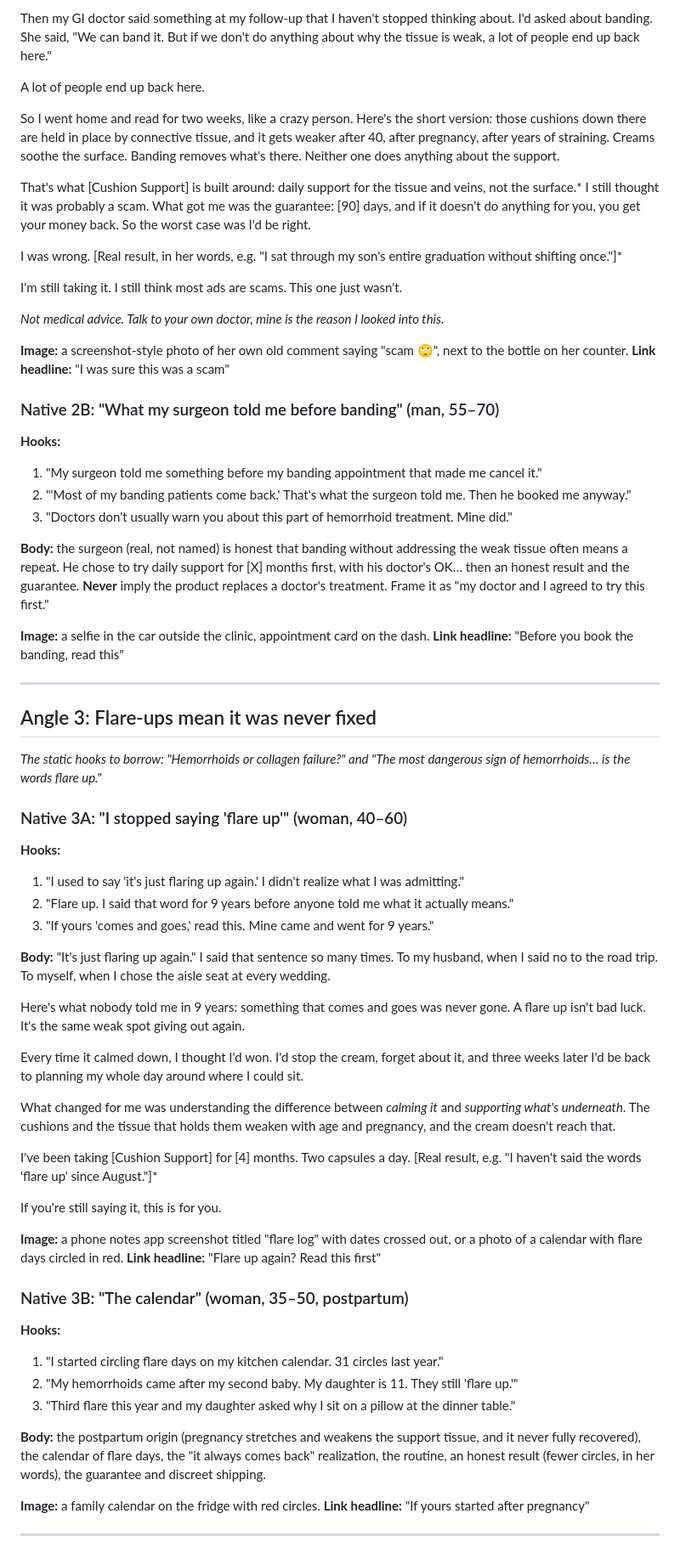
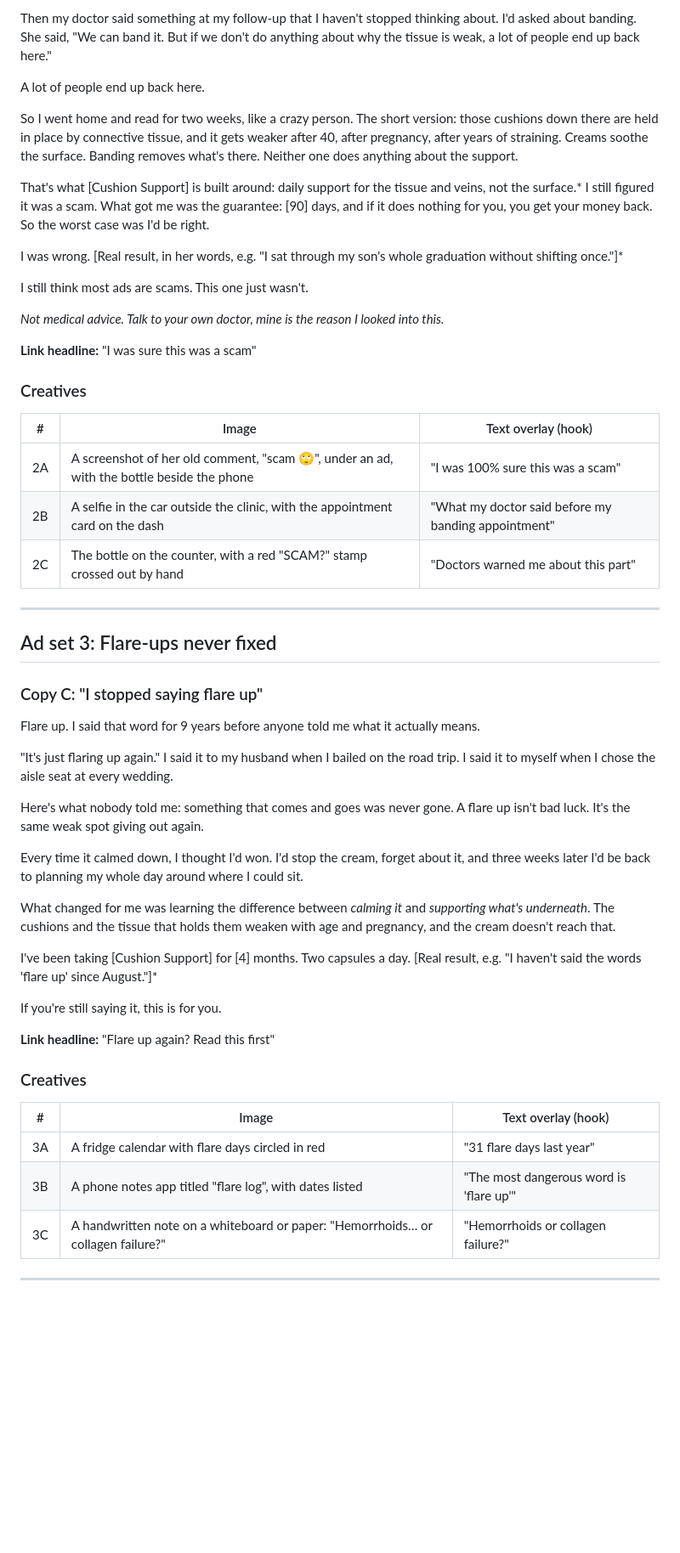
Before and after one commit to ryankooz/pdp, a Markdown page: ads/cushion-support-natives.md, the part around one of its changes. Shown at 85% size. Rendered like a GitHub page; blank space fills up the shorter version.

```diff
--- a/ads/cushion-support-natives.md
+++ b/ads/cushion-support-natives.md
@@ -67,69 +59,54 @@ I have a rule: if an ad promises to fix something embarrassing, it's a scam. I c
 
-Then my GI doctor said something at my follow-up that I haven't stopped thinking about. I'd asked about banding. She said, "We can band it. But if we don't do anything about why the tissue is weak, a lot of people end up back here."
+Then my doctor said something at my follow-up that I haven't stopped thinking about. I'd asked about banding. She said, "We can band it. But if we don't do anything about why the tissue is weak, a lot of people end up back here."
 
 A lot of people end up back here.
 
-So I went home and read for two weeks, like a crazy person. Here's the short version: those cushions down there are held in place by connective tissue, and it gets weaker after 40, after pregnancy, after years of straining. Creams soothe the surface. Banding removes what's there. Neither one does anything about the support.
+So I went home and read for two weeks, like a crazy person. The short version: those cushions down there are held in place by connective tissue, and it gets weaker after 40, after pregnancy, after years of straining. Creams soothe the surface. Banding removes what's there. Neither one does anything about the support.
 
-That's what [Cushion Support] is built around: daily support for the tissue and veins, not the surface.* I still thought it was probably a scam. What got me was the guarantee: [90] days, and if it doesn't do anything for you, you get your money back. So the worst case was I'd be right.
+That's what [Cushion Support] is built around: daily support for the tissue and veins, not the surface.* I still figured it was a scam. What got me was the guarantee: [90] days, and if it does nothing for you, you get your money back. So the worst case was I'd be right.
 
-I was wrong. [Real result, in her words, e.g. "I sat through my son's entire graduation without shifting once."]*
+I was wrong. [Real result, in her words, e.g. "I sat through my son's whole graduation without shifting once."]*
 
-I'm still taking it. I still think most ads are scams. This one just wasn't.
+I still think most ads are scams. This one just wasn't.
 
 *Not medical advice. Talk to your own doctor, mine is the reason I looked into this.*
 
-**Image:** a screenshot-style photo of her own old comment saying "scam 🙄", next to the bottle on her counter.
 **Link headline:** "I was sure this was a scam"
 
-### Native 2B: "What my surgeon told me before banding" (man, 55–70)
-**Hooks:**
-1. "My surgeon told me something before my banding appointment that made me cancel it."
-2. "'Most of my banding patients come back.' That's what the surgeon told me. Then he booked me anyway."
-3. "Doctors don't usually warn you about this part of hemorrhoid treatment. Mine did."
-
-**Body:** the surgeon (real, not named) is honest that banding without addressing the weak tissue often means a repeat. He chose to try daily support for [X] months first, with his doctor's OK… then an honest result and the guarantee. **Never** imply the product replaces a doctor's treatment. Frame it as "my doctor and I agreed to try this first."
-
-**Image:** a selfie in the car outside the clinic, appointment card on the dash.
-**Link headline:** "Before you book the banding, read this"
+### Creatives
+| # | Image | Text overlay (hook) |
+|---|---|---|
+| 2A | A screenshot of her old comment, "scam 🙄", under an ad, with the bottle beside the phone | "I was 100% sure this was a scam" |
+| 2B | A selfie in the car outside the clinic, with the appointment card on the dash | "What my doctor said before my banding appointment" |
+| 2C | The bottle on the counter, with a red "SCAM?" stamp crossed out by hand | "Doctors warned me about this part" |
 
 ---
 
-## Angle 3: Flare-ups mean it was never fixed
-*The static hooks to borrow: "Hemorrhoids or collagen failure?" and "The most dangerous sign of hemorrhoids… is the words flare up."*
+## Ad set 3: Flare-ups never fixed
 
-### Native 3A: "I stopped saying 'flare up'" (woman, 40–60)
-**Hooks:**
-1. "I used to say 'it's just flaring up again.' I didn't realize what I was admitting."
-2. "Flare up. I said that word for 9 years before anyone told me what it actually means."
-3. "If yours 'comes and goes,' read this. Mine came and went for 9 years."
+### Copy C: "I stopped saying flare up"
+Flare up. I said that word for 9 years before anyone told me what it actually means.
 
-**Body:**
-"It's just flaring up again." I said that sentence so many times. To my husband, when I said no to the road trip. To myself, when I chose the aisle seat at every wedding.
+"It's just flaring up again." I said it to my husband when I bailed on the road trip. I said it to myself when I chose the aisle seat at every wedding.
 
-Here's what nobody told me in 9 years: something that comes and goes was never gone. A flare up isn't bad luck. It's the same weak spot giving out again.
+Here's what nobody told me: something that comes and goes was never gone. A flare up isn't bad luck. It's the same weak spot giving out again.
 
 Every time it calmed down, I thought I'd won. I'd stop the cream, forget about it, and three weeks later I'd be back to planning my whole day around where I could sit.
 
-What changed for me was understanding the difference between *calming it* and *supporting what's underneath*. The cushions and the tissue that holds them weaken with age and pregnancy, and the cream doesn't reach that.
+What changed for me was learning the difference between *calming it* and *supporting what's underneath*. The cushions and the tissue that holds them weaken with age and pregnancy, and the cream doesn't reach that.
 
 I've been taking [Cushion Support] for [4] months. Two capsules a day. [Real result, e.g. "I haven't said the words 'flare up' since August."]*
 
 If you're still saying it, this is for you.
 
-**Image:** a phone notes app screenshot titled "flare log" with dates crossed out, or a photo of a calendar with flare days circled in red.
 **Link headline:** "Flare up again? Read this first"
 
-### Native 3B: "The calendar" (woman, 35–50, postpartum)
-**Hooks:**
-1. "I started circling flare days on my kitchen calendar. 31 circles last year."
-2. "My hemorrhoids came after my second baby. My daughter is 11. They still 'flare up.'"
-3. "Third flare this year and my daughter asked why I sit on a pillow at the dinner table."
-
-**Body:** the postpartum origin (pregnancy stretches and weakens the support tissue, and it never fully recovered), the calendar of flare days, the "it always comes back" realization, the routine, an honest result (fewer circles, in her words), the guarantee and discreet shipping.
-
-**Image:** a family calendar on the fridge with red circles.
-**Link headline:** "If yours started after pregnancy"
+### Creatives
+| # | Image | Text overlay (hook) |
+|---|---|---|
+| 3A | A fridge calendar with flare days circled in red | "31 flare days last year" |
+| 3B | A phone notes app titled "flare log", with dates listed | "The most dangerous word is 'flare up'" |
+| 3C | A handwritten note on a whiteboard or paper: "Hemorrhoids… or collagen failure?" | "Hemorrhoids or collagen failure?" |
 
 ---
 
```
Also changed, not shown: other parts of ads/cushion-support-natives.md (+37 -46 lines).
